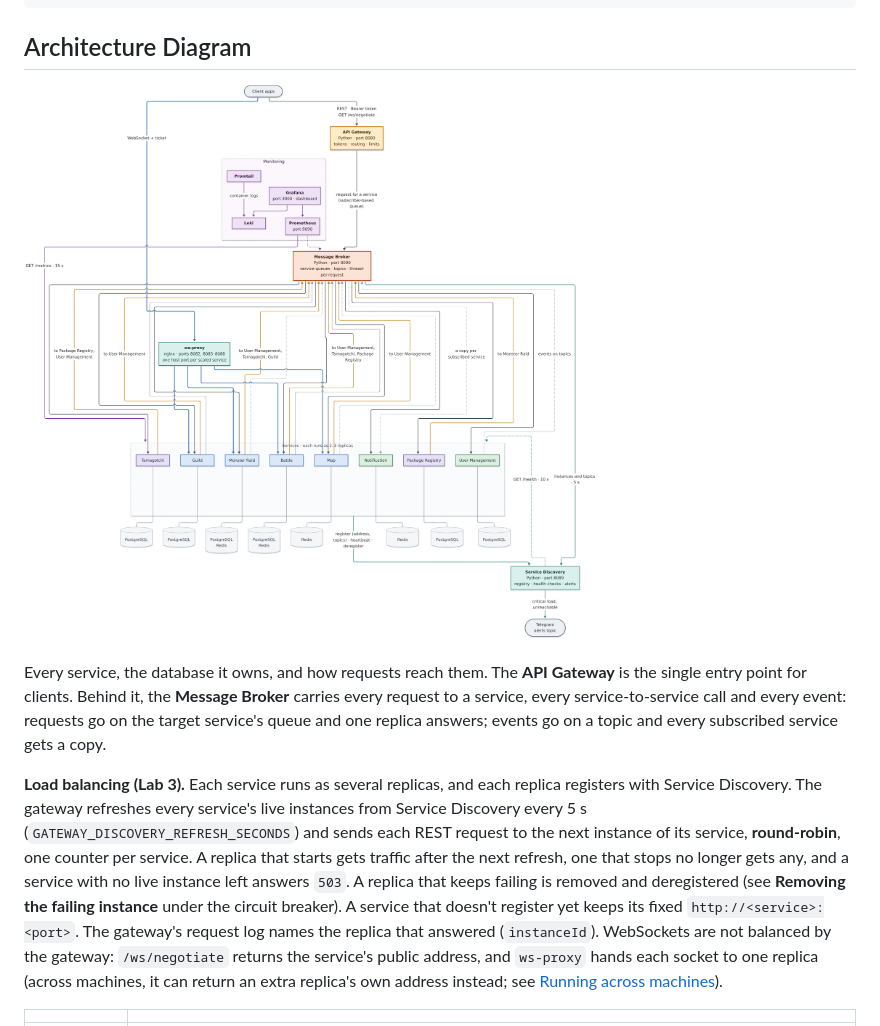
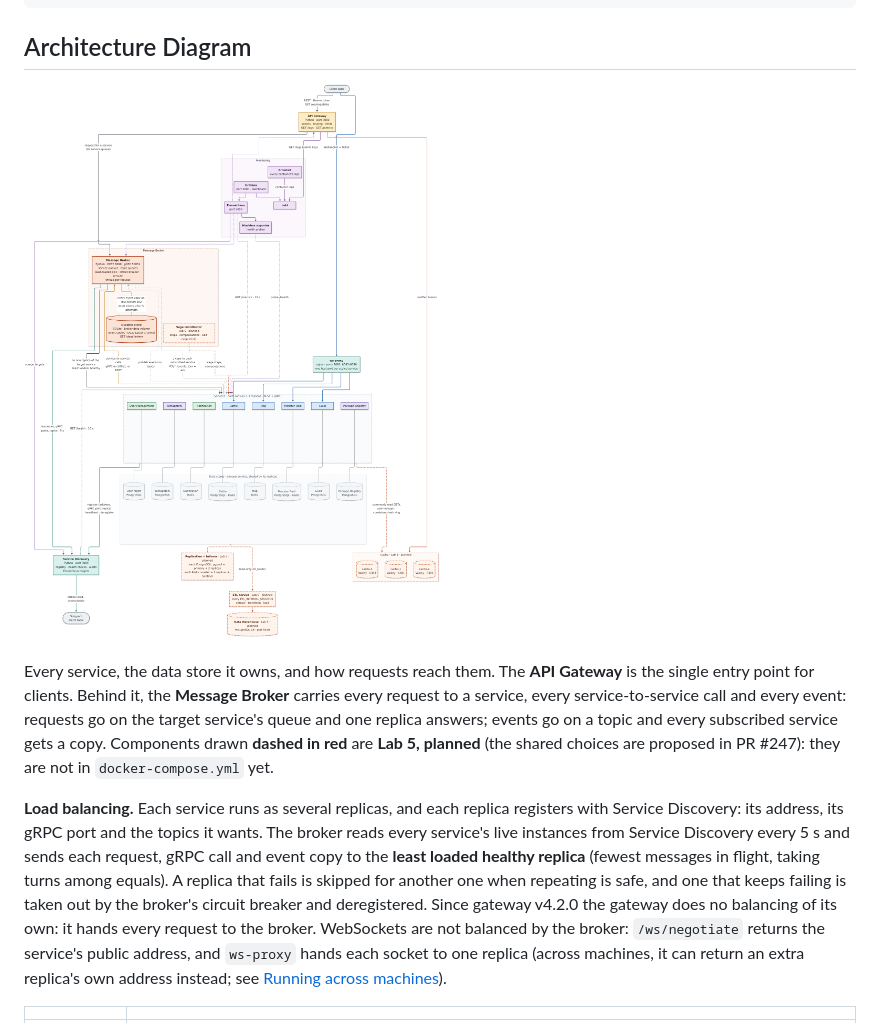
Before and after one commit to IsStephy/pad-team-14-tamagotchi-go, a Markdown page: README.md, the part around one of its changes. GitHub-like rendering; pictures changed too: docs/images/architecture.png.

```diff
--- a/README.md
+++ b/README.md
@@ -1456,28 +1456,27 @@ Success Response (200 OK):
 
 ![Architecture Diagram](docs/images/architecture.png)
 
-Every service, the database it owns, and how requests reach them. The
+Every service, the data store it owns, and how requests reach them. The
 **API Gateway** is the single entry point for clients. Behind it, the
 **Message Broker** carries every request to a service, every
 service-to-service call and every event: requests go on the target
 service's queue and one replica answers; events go on a topic and every
-subscribed service gets a copy.
-
-**Load balancing (Lab 3).** Each service runs as several replicas, and each
-replica registers with Service Discovery. The gateway refreshes every
-service's live instances from Service Discovery every 5 s
-(`GATEWAY_DISCOVERY_REFRESH_SECONDS`) and sends each REST request to the next
-instance of its service, **round-robin**, one counter per service. A replica
-that starts gets traffic after the next refresh, one that stops no longer gets
-any, and a service with no live instance left answers `503`. A replica that
-keeps failing is removed and deregistered (see **Removing the failing
-instance** under the circuit breaker). A service that doesn't register yet
-keeps its fixed `http://<service>:<port>`. The gateway's
-request log names the replica that answered (`instanceId`). WebSockets are not
-balanced by the gateway: `/ws/negotiate` returns the service's public address,
-and `ws-proxy` hands each socket to one replica (across machines, it can
-return an extra replica's own address instead; see
-[Running across machines](#running-across-machines)).
+subscribed service gets a copy. Components drawn **dashed in red** are
+**Lab 5, planned** (the shared choices are proposed in PR #247):
+they are not in `docker-compose.yml` yet.
+
+**Load balancing.** Each service runs as several replicas, and each replica
+registers with Service Discovery: its address, its gRPC port and the topics it
+wants. The broker reads every service's live instances from Service Discovery
+every 5 s and sends each request, gRPC call and event copy to the **least
+loaded healthy replica** (fewest messages in flight, taking turns among
+equals). A replica that fails is skipped for another one when repeating is
+safe, and one that keeps failing is taken out by the broker's circuit breaker
+and deregistered. Since gateway v4.2.0 the gateway does no balancing of its
+own: it hands every request to the broker. WebSockets are not balanced by the
+broker: `/ws/negotiate` returns the service's public address, and `ws-proxy`
+hands each socket to one replica (across machines, it can return an extra
+replica's own address instead; see [Running across machines](#running-across-machines)).
 
 | | |
 |---|---|
```
Also changed, not shown: other parts of README.md (+22 -8 lines), 1 other file.
